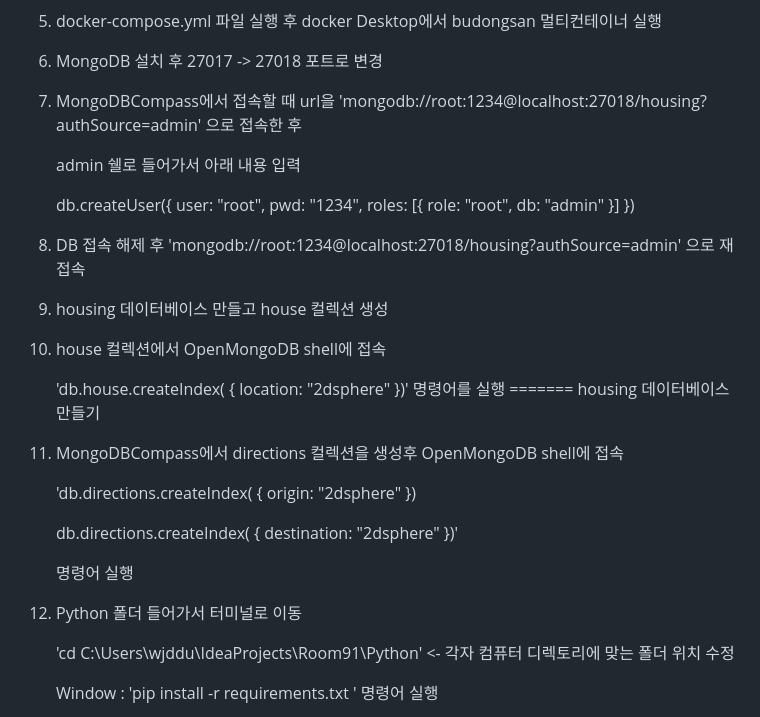
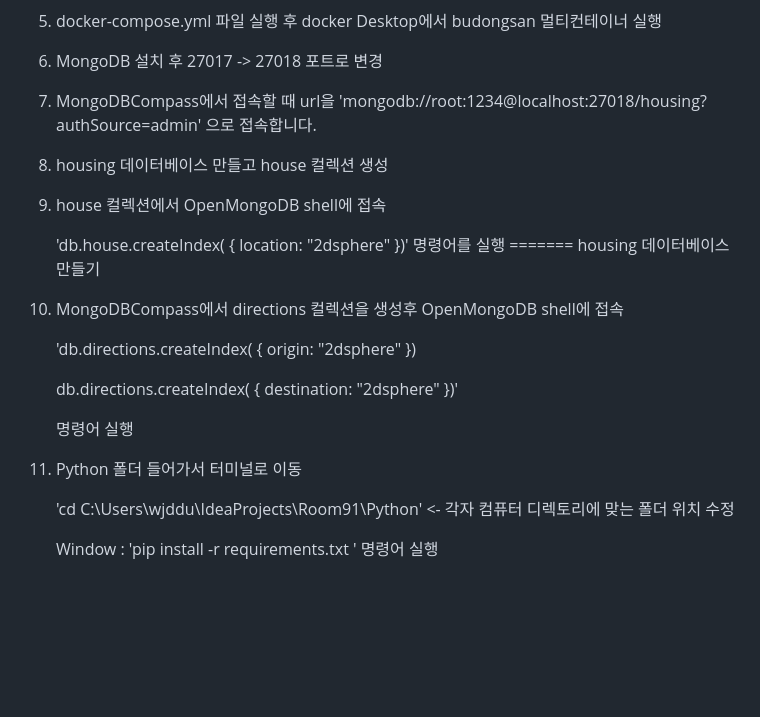
Before and after one commit to BossMac124/Room91, a Markdown page: README.md, the part around the change. GitHub-like rendering; blank space fills up the shorter version.

```diff
--- a/README.md
+++ b/README.md
@@ -33,27 +33,17 @@
 
 6. MongoDB 설치 후 27017 -> 27018 포트로 변경
 
-7. MongoDBCompass에서 접속할 때 url을 'mongodb://root:1234@localhost:27018/housing?authSource=admin' 으로 접속한 후
+7. MongoDBCompass에서 접속할 때 url을 'mongodb://root:1234@localhost:27018/housing?authSource=admin' 으로 접속합니다.
 
-   admin 쉘로 들어가서 아래 내용 입력
+8. housing 데이터베이스 만들고 house 컬렉션 생성
 
-   db.createUser({
-   user: "root",
-   pwd: "1234",
-   roles: [{ role: "root", db: "admin" }]
-   })
-
-8. DB 접속 해제 후 'mongodb://root:1234@localhost:27018/housing?authSource=admin' 으로 재접속
-
-9. housing 데이터베이스 만들고 house 컬렉션 생성
-
-10. house 컬렉션에서 OpenMongoDB shell에 접속
+9. house 컬렉션에서 OpenMongoDB shell에 접속
 
     'db.house.createIndex( { location: "2dsphere" })' 명령어를 실행
 =======
     housing 데이터베이스 만들기
 
-11. MongoDBCompass에서 directions 컬렉션을 생성후 OpenMongoDB shell에 접속
+10. MongoDBCompass에서 directions 컬렉션을 생성후 OpenMongoDB shell에 접속
 
       'db.directions.createIndex( { origin: "2dsphere" })
 
@@ -61,7 +51,7 @@
 
     명령어 실행
 
-12. Python 폴더 들어가서 터미널로 이동
+11. Python 폴더 들어가서 터미널로 이동
 
     'cd C:\Users\wjddu\IdeaProjects\Room91\Python' <- 각자 컴퓨터 디렉토리에 맞는 폴더 위치 수정
 
```
